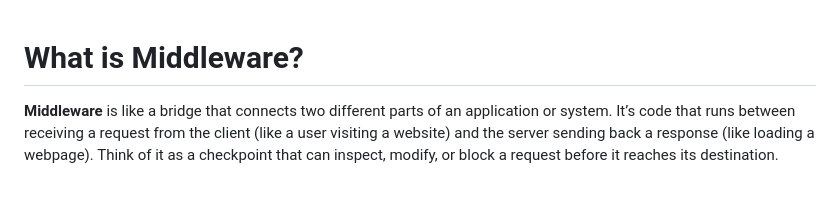
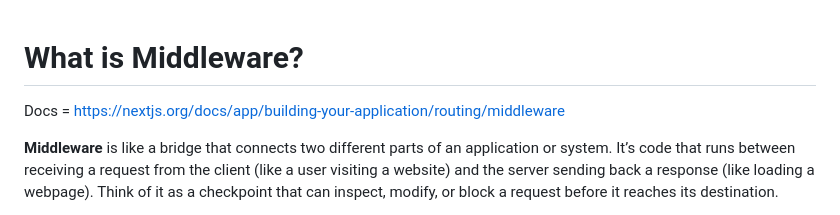
Before and after one commit to amansherjada/Web-Dev, a Markdown page: 099_Next.js_Middleware/README.md, the part around the change. Drawn GitHub-style; blank space fills up the shorter version.

```diff
--- a/099_Next.js_Middleware/README.md
+++ b/099_Next.js_Middleware/README.md
@@ -1,4 +1,6 @@
 # What is Middleware?
+
+Docs = https://nextjs.org/docs/app/building-your-application/routing/middleware
 
 **Middleware** is like a bridge that connects two different parts of an application or system. It’s code that runs between receiving a request from the client (like a user visiting a website) and the server sending back a response (like loading a webpage). Think of it as a checkpoint that can inspect, modify, or block a request before it reaches its destination.
 
```
